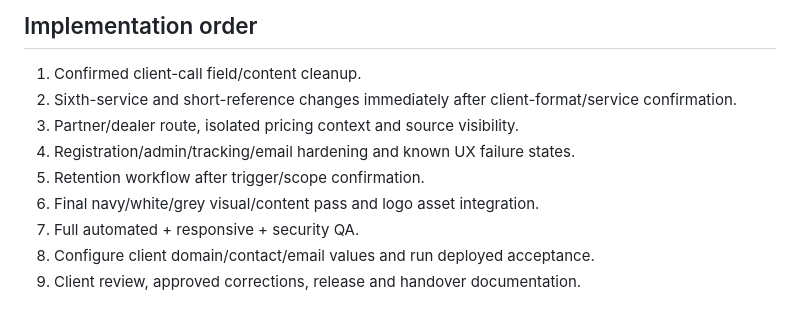
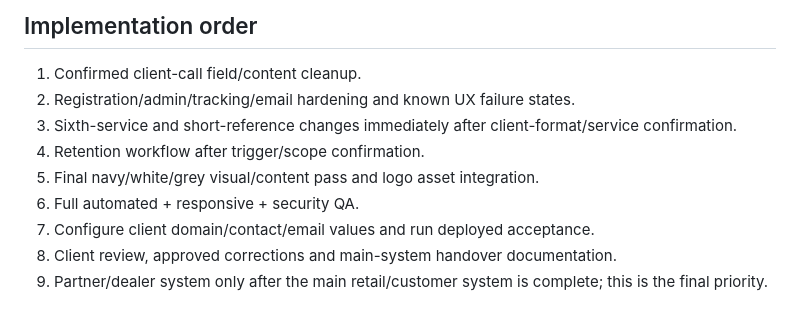
Before and after one commit to oceanyatchregistration-ui/ocean-yacht-registration, a Markdown page: docs/HANDOVER_GAP_AUDIT.md, the part around the change. Drawn GitHub-style.

Commit message:
Move dealer system to final priority

```diff
--- a/docs/HANDOVER_GAP_AUDIT.md
+++ b/docs/HANDOVER_GAP_AUDIT.md
@@ -42,11 +42,11 @@
 ## Implementation order
 
 1. Confirmed client-call field/content cleanup.
-2. Sixth-service and short-reference changes immediately after client-format/service confirmation.
-3. Partner/dealer route, isolated pricing context and source visibility.
-4. Registration/admin/tracking/email hardening and known UX failure states.
-5. Retention workflow after trigger/scope confirmation.
-6. Final navy/white/grey visual/content pass and logo asset integration.
-7. Full automated + responsive + security QA.
-8. Configure client domain/contact/email values and run deployed acceptance.
-9. Client review, approved corrections, release and handover documentation.
+2. Registration/admin/tracking/email hardening and known UX failure states.
+3. Sixth-service and short-reference changes immediately after client-format/service confirmation.
+4. Retention workflow after trigger/scope confirmation.
+5. Final navy/white/grey visual/content pass and logo asset integration.
+6. Full automated + responsive + security QA.
+7. Configure client domain/contact/email values and run deployed acceptance.
+8. Client review, approved corrections and main-system handover documentation.
+9. Partner/dealer system only after the main retail/customer system is complete; this is the final priority.
```
